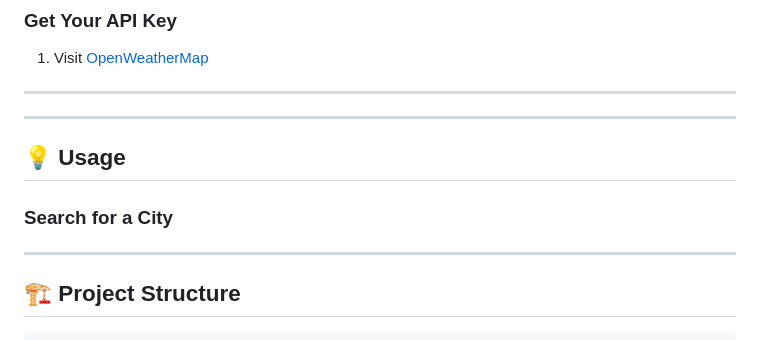
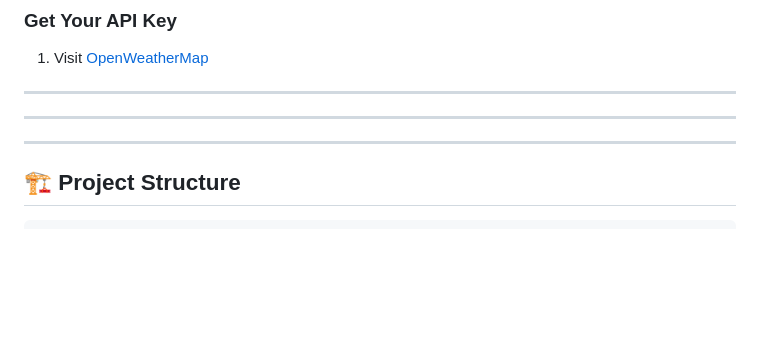
Before and after one commit to zoh01/weather_api, a Markdown page: README.md, the part around the change. GitHub-like rendering; blank space fills up the shorter version.

```diff
--- a/README.md
+++ b/README.md
@@ -43,8 +43,6 @@
 ---
 ---
 
-## 💡 Usage
-### Search for a City
 
 ---
 
```
